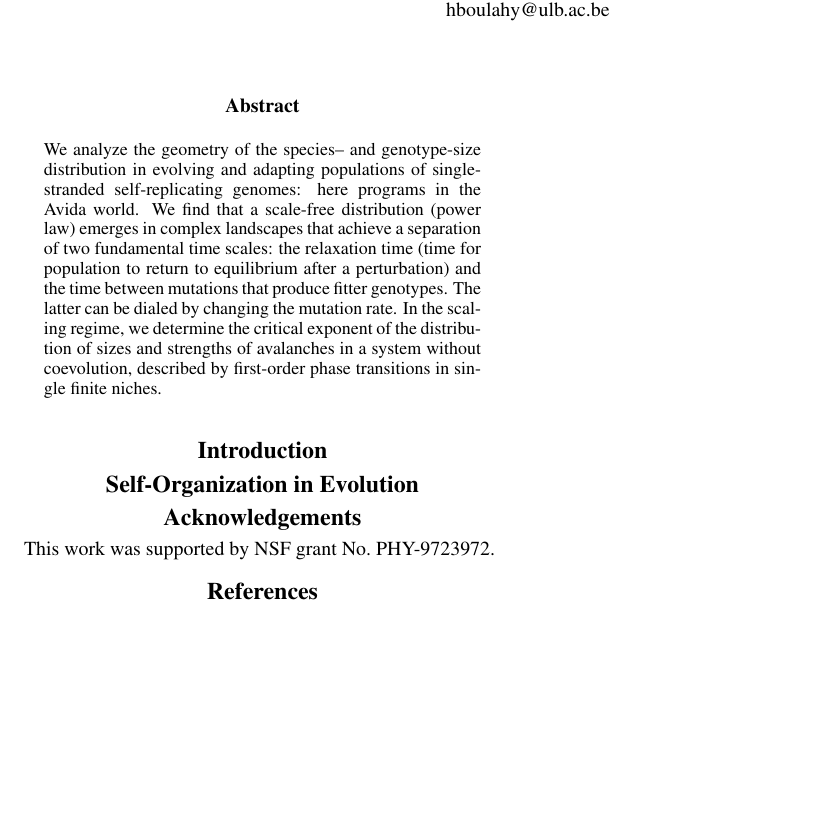
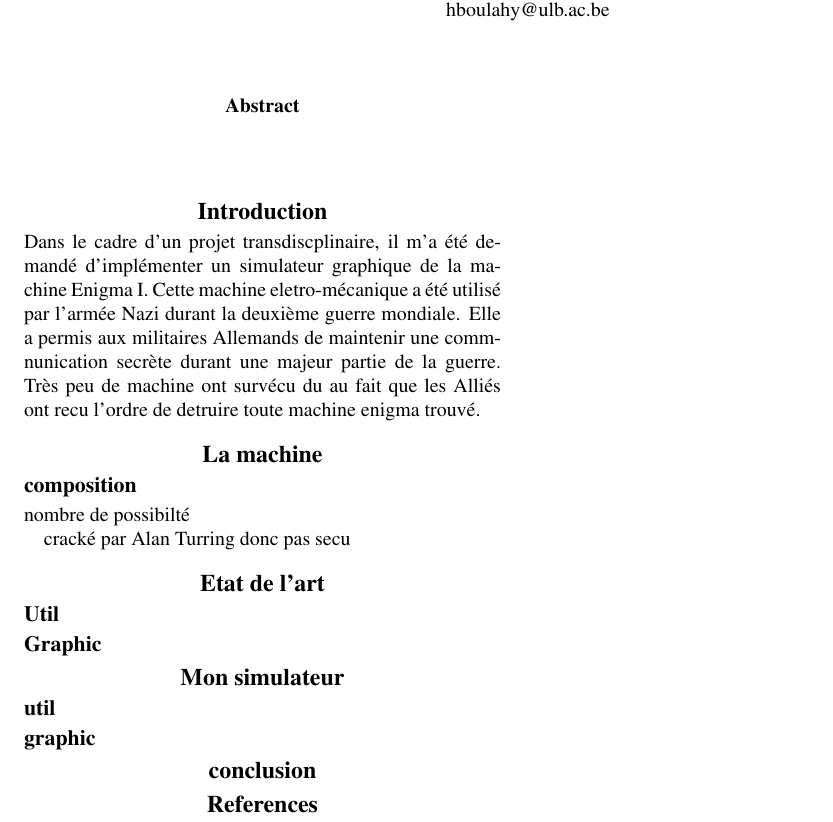
Before and after one commit to hqwisen/EnigmineJS, a LaTeX paper (report/enigminereport.tex): part of the page, cut so that both start at the same text, the shorter picture padded with empty space. Compiled offline with pdfLaTeX.

Commit message:
i dont know

```diff
--- a/report/enigminereport.tex
+++ b/report/enigminereport.tex
@@ -12,26 +12,34 @@ hboulahy@ulb.ac.be}
 \maketitle
 
 \begin{abstract}
-  We analyze the geometry of the species-- and genotype-size
-  distribution in evolving and adapting populations of single-stranded
-  self-replicating genomes: here programs in the Avida world.  We find
-  that a scale-free distribution (power law) emerges in complex
-  landscapes that achieve a separation of two fundamental time scales:
-  the relaxation time (time for population to return to equilibrium
-  after a perturbation) and the time between mutations that produce
-  fitter genotypes. The latter can be dialed by changing the mutation
-  rate.  In the scaling regime, we determine the
-  critical exponent of the distribution of sizes and strengths of
-  avalanches in a system without coevolution, described by first-order
-  phase transitions in single finite niches.
 \end{abstract}
 
 \section{Introduction}
-\section{Self-Organization in Evolution}
+Dans le cadre d'un projet transdiscplinaire, il m'a été demandé d'implémenter
+un simulateur graphique de la machine Enigma I. Cette machine eletro-mécanique a été utilisé par
+l'armée Nazi durant la deuxième guerre mondiale. Elle a permis aux militaires Allemands
+de maintenir une commnunication secrète durant une majeur partie de la guerre. Très peu
+de machine ont survécu du au fait que les Alliés ont recu l'ordre de detruire toute machine
+enigma trouvé.
 
-\section{Acknowledgements}
+\section{La machine}
 
-This work was supported by NSF grant No.\ PHY-9723972.
+\subsection{composition}
+
+nombre de possibilté
+
+cracké par Alan Turring donc pas secu
+
+\section{Etat de l'art}
+\subsection{Util}
+\subsection{Graphic}
+
+\section{Mon simulateur}
+
+\subsection{util}
+\subsection{graphic}
+
+\section{conclusion}
 
 \footnotesize
 \bibliographystyle{apalike}
```
Also changed, not shown: report/redacSci.pdf (added), src/image/702px-Enigma-logo.png (added), src/image/enigmalogo.jpg (added), src/image/logoULB.png (added), src/image/longLogoULB.jpg (added), src/image/rubber.jpg (added), src/image/rubber1.jpg (added), src/image/rubber2.jpg (added), src/image/rubber3.jpg (added), src/image/shortLogoULB.jpg (added), src/image/wood.jpg (added), src/image/wood1.jpg (added), 3 other files.
